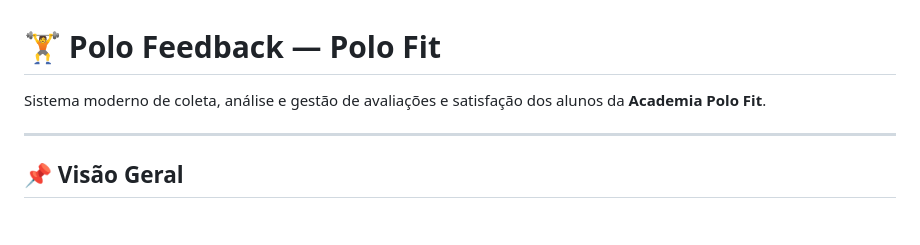
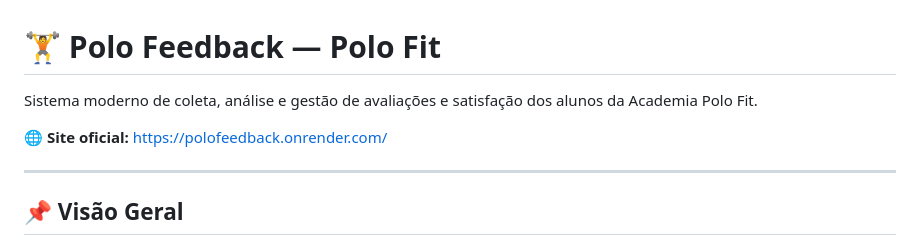
Before and after one commit to Marcosplira/PoloFeedback, a Markdown page: README.md, the part around the change. Drawn GitHub-style; blank space fills up the shorter version.

```diff
--- a/README.md
+++ b/README.md
@@ -1,6 +1,8 @@
 # 🏋️ Polo Feedback — Polo Fit
 
-Sistema moderno de coleta, análise e gestão de avaliações e satisfação dos alunos da **Academia Polo Fit**.
+Sistema moderno de coleta, análise e gestão de avaliações e satisfação dos alunos da Academia Polo Fit.
+
+🌐 **Site oficial:** [https://polofeedback.onrender.com/](https://polofeedback.onrender.com/)
 
 ---
 
```
